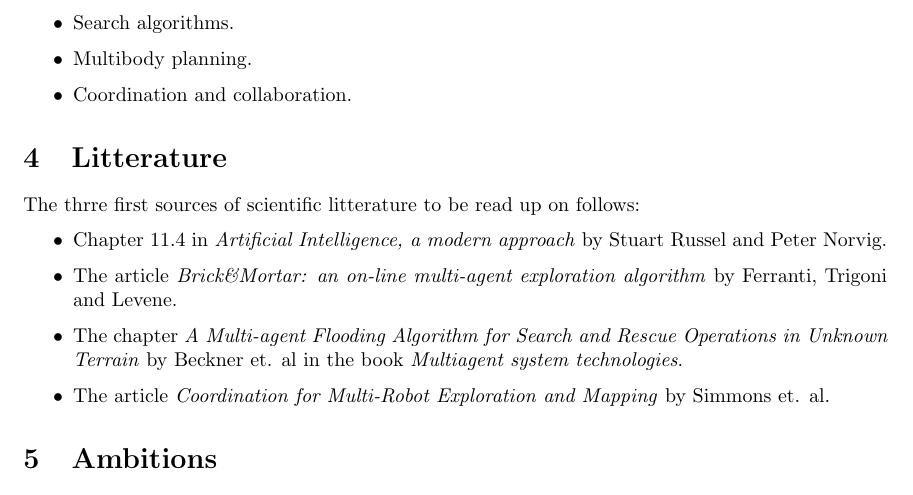
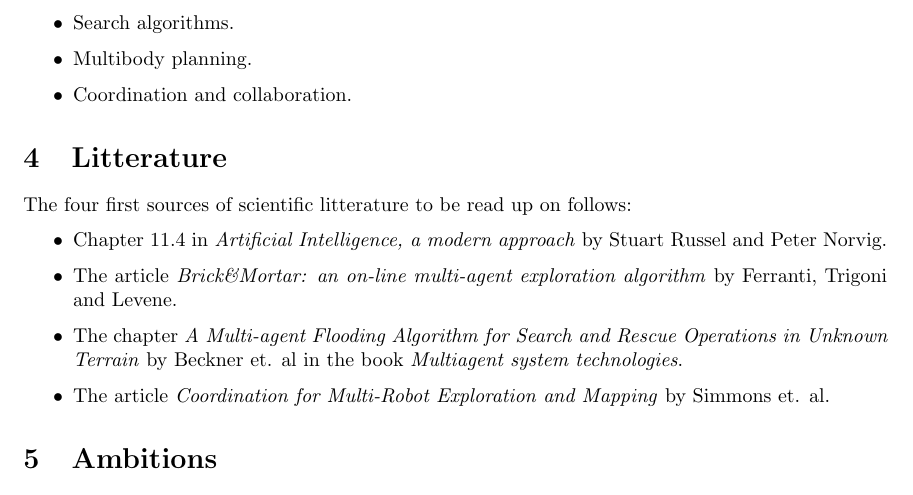
Before and after one commit to netrome/AIPro, a LaTeX document (team_2_proposal.tex): part of page 1 of 2, cut so that both start at the same text. Compiled offline with pdfLaTeX.

Commit message:
Changed thrre to four

```diff
--- a/team_2_proposal.tex
+++ b/team_2_proposal.tex
@@ -35,7 +35,7 @@
 \end{itemize}
 
 \section{Litterature}
-The thrre first sources of scientific litterature to be read up on follows:
+The four first sources of scientific litterature to be read up on follows:
 
 \begin{itemize}
 \item Chapter $11.4$ in \textit{Artificial Intelligence, a modern approach} by Stuart Russel and Peter Norvig.
```
